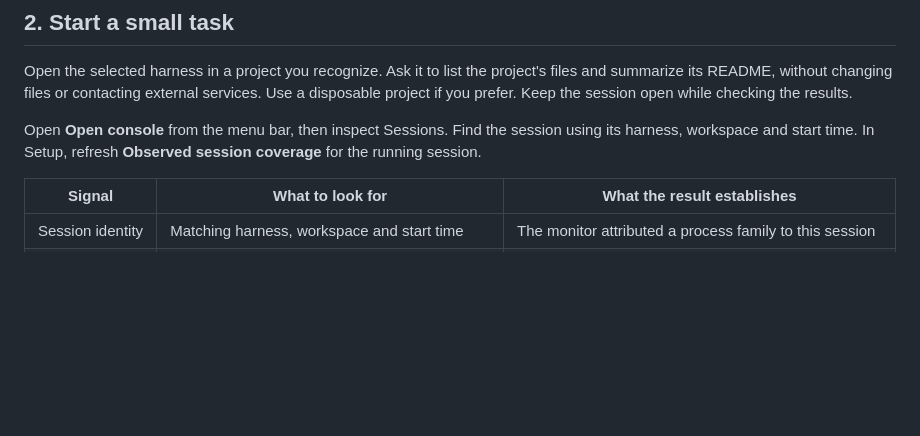
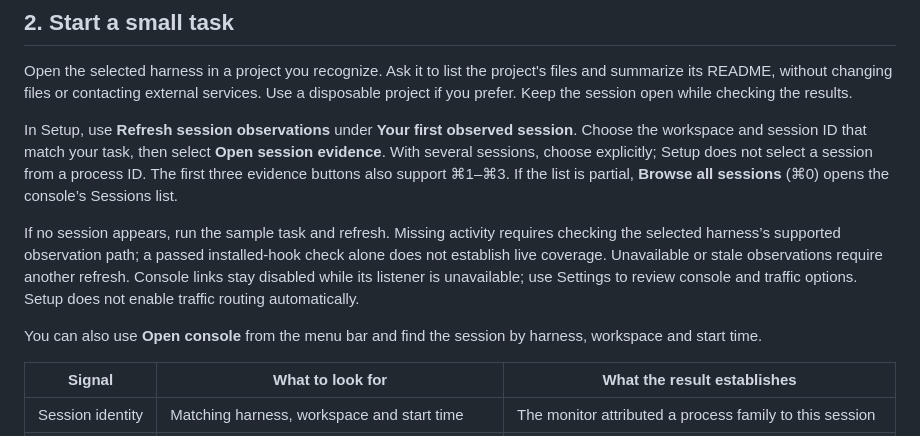
Before and after one commit to cavi-ai/secure-agent, a Markdown page: docs/FIRST_SESSION.md, the part around the change. Rendered like a GitHub page; blank space fills up the shorter version.

```diff
--- a/docs/FIRST_SESSION.md
+++ b/docs/FIRST_SESSION.md
@@ -21,7 +21,11 @@ Expect status to report a running daemon. Doctor can report failures for an enab
 
 Open the selected harness in a project you recognize. Ask it to list the project's files and summarize its README, without changing files or contacting external services. Use a disposable project if you prefer. Keep the session open while checking the results.
 
-Open **Open console** from the menu bar, then inspect Sessions. Find the session using its harness, workspace and start time. In Setup, refresh **Observed session coverage** for the running session.
+In Setup, use **Refresh session observations** under **Your first observed session**. Choose the workspace and session ID that match your task, then select **Open session evidence**. With several sessions, choose explicitly; Setup does not select a session from a process ID. The first three evidence buttons also support ⌘1–⌘3. If the list is partial, **Browse all sessions** (⌘0) opens the console’s Sessions list.
+
+If no session appears, run the sample task and refresh. Missing activity requires checking the selected harness’s supported observation path; a passed installed-hook check alone does not establish live coverage. Unavailable or stale observations require another refresh. Console links stay disabled while its listener is unavailable; use Settings to review console and traffic options. Setup does not enable traffic routing automatically.
+
+You can also use **Open console** from the menu bar and find the session by harness, workspace and start time.
 
 | Signal | What to look for | What the result establishes |
 |---|---|---|
```
Also changed, not shown: README.md (+3 -1 lines), docs/GETTING_STARTED.md (+1 -1 lines), assets/screenshots/setup-first-session.png (added).
